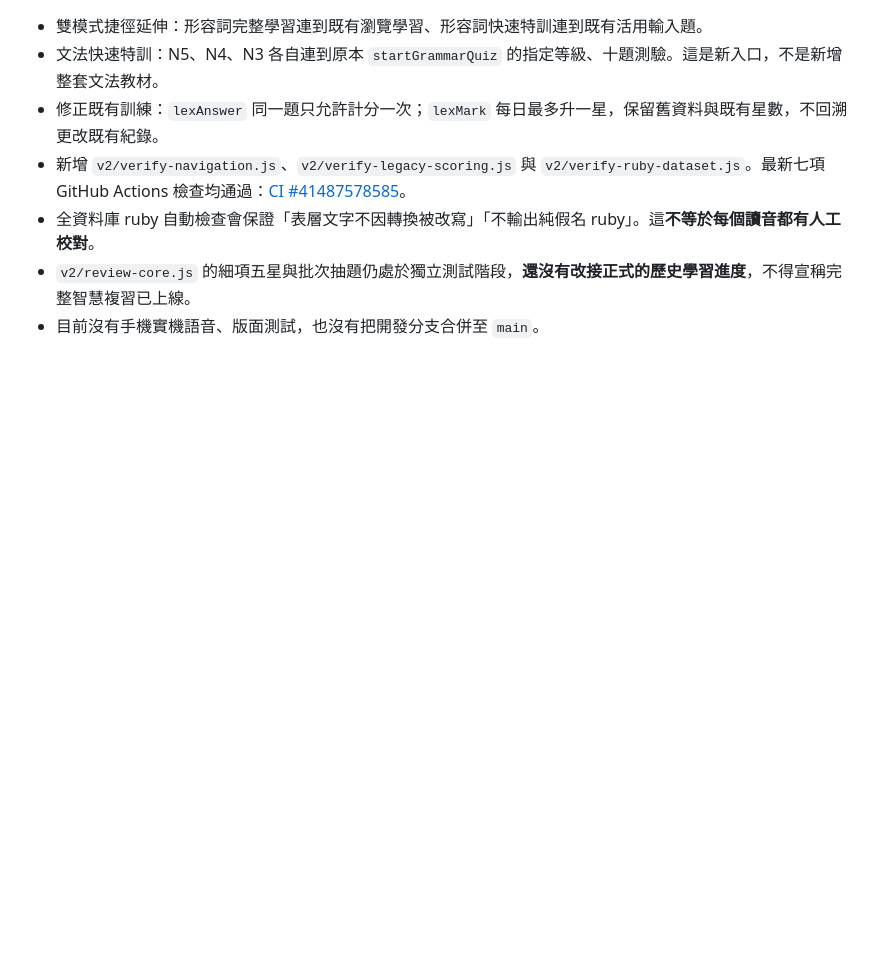
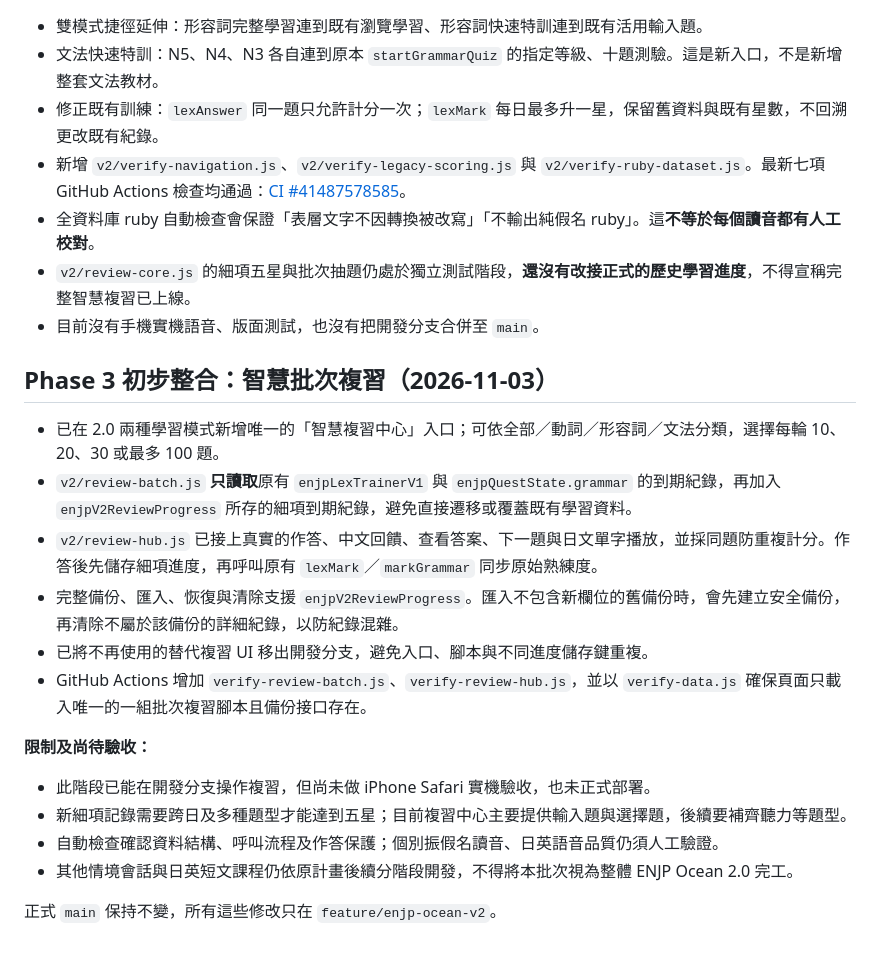
Before and after one commit to qwer3648141-png/qwer3648141-png.github.io, a Markdown page: v2/README.md, the part around the change. Rendered like a GitHub page; blank space fills up the shorter version.

Commit message:
Document safe batch review integration, legacy data preservation and device QA limitations

```diff
--- a/v2/README.md
+++ b/v2/README.md
@@ -44,3 +44,20 @@
 - 全資料庫 ruby 自動檢查會保證「表層文字不因轉換被改寫」「不輸出純假名 ruby」。這**不等於每個讀音都有人工校對**。
 - `v2/review-core.js` 的細項五星與批次抽題仍處於獨立測試階段，**還沒有改接正式的歷史學習進度**，不得宣稱完整智慧複習已上線。
 - 目前沒有手機實機語音、版面測試，也沒有把開發分支合併至 `main`。
+
+## Phase 3 初步整合：智慧批次複習（2026-11-03）
+
+- 已在 2.0 兩種學習模式新增唯一的「智慧複習中心」入口；可依全部／動詞／形容詞／文法分類，選擇每輪 10、20、30 或最多 100 題。
+- `v2/review-batch.js` **只讀取**原有 `enjpLexTrainerV1` 與 `enjpQuestState.grammar` 的到期紀錄，再加入 `enjpV2ReviewProgress` 所存的細項到期紀錄，避免直接遷移或覆蓋既有學習資料。
+- `v2/review-hub.js` 已接上真實的作答、中文回饋、查看答案、下一題與日文單字播放，並採同題防重複計分。作答後先儲存細項進度，再呼叫原有 `lexMark`／`markGrammar` 同步原始熟練度。
+- 完整備份、匯入、恢復與清除支援 `enjpV2ReviewProgress`。匯入不包含新欄位的舊備份時，會先建立安全備份，再清除不屬於該備份的詳細紀錄，以防紀錄混雜。
+- 已將不再使用的替代複習 UI 移出開發分支，避免入口、腳本與不同進度儲存鍵重複。
+- GitHub Actions 增加 `verify-review-batch.js`、`verify-review-hub.js`，並以 `verify-data.js` 確保頁面只載入唯一的一組批次複習腳本且備份接口存在。
+
+**限制及尚待驗收：**
+- 此階段已能在開發分支操作複習，但尚未做 iPhone Safari 實機驗收，也未正式部署。
+- 新細項記錄需要跨日及多種題型才能達到五星；目前複習中心主要提供輸入題與選擇題，後續要補齊聽力等題型。
+- 自動檢查確認資料結構、呼叫流程及作答保護；個別振假名讀音、日英語音品質仍須人工驗證。
+- 其他情境會話與日英短文課程仍依原計畫後續分階段開發，不得將本批次視為整體 ENJP Ocean 2.0 完工。
+
+正式 `main` 保持不變，所有這些修改只在 `feature/enjp-ocean-v2`。
```
